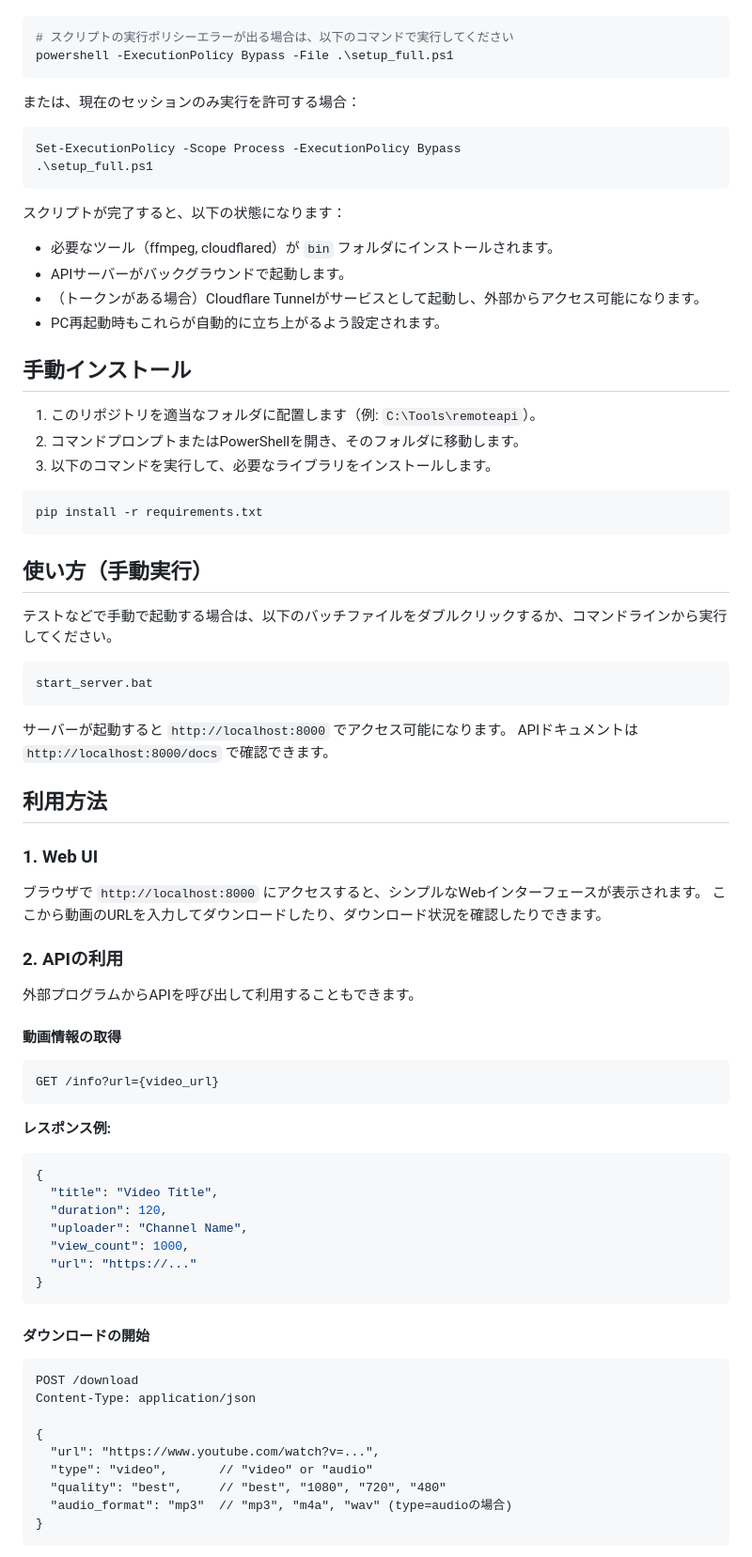
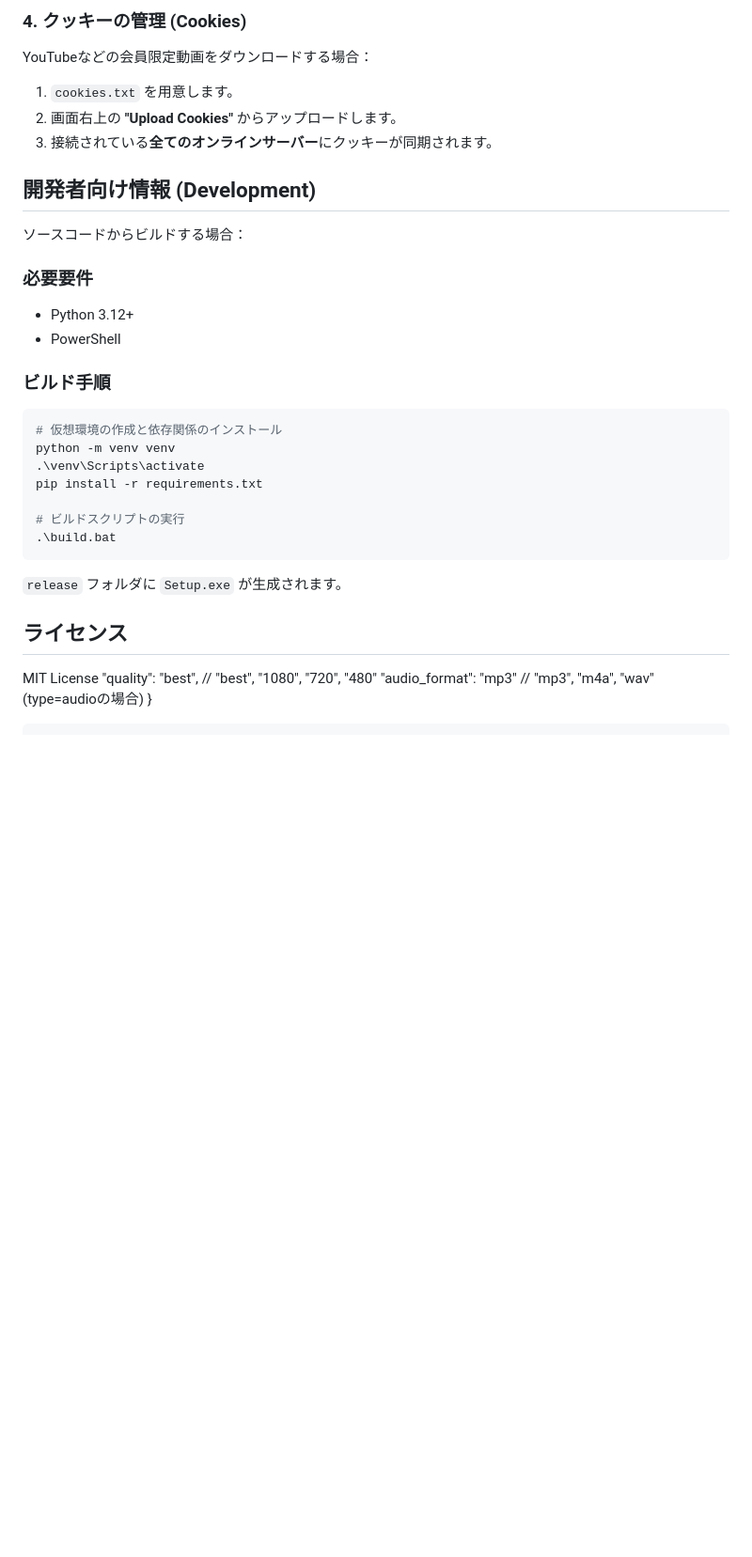
Before and after one commit to jinrui0713/remoteapi, a Markdown page: README.md, the part around one of its changes. Shown at 94% size. Drawn GitHub-style; blank space fills up the shorter version.

Commit message:
Update README with new installer and multi-server instructions

````diff
--- a/README.md
+++ b/README.md
@@ -25,79 +56,31 @@ Cloudflare Zero Trustで発行されたトークンをお持ちの場合は、
+### 4. クッキーの管理 (Cookies)
+YouTubeなどの会員限定動画をダウンロードする場合：
+1.  `cookies.txt` を用意します。
+2.  画面右上の **"Upload Cookies"** からアップロードします。
+3.  接続されている**全てのオンラインサーバー**にクッキーが同期されます。
+
+## 開発者向け情報 (Development)
+
+ソースコードからビルドする場合：
+
+### 必要要件
+*   Python 3.12+
+*   PowerShell
+
+### ビルド手順
 ```powershell
-# スクリプトの実行ポリシーエラーが出る場合は、以下のコマンドで実行してください
-powershell -ExecutionPolicy Bypass -File .\setup_full.ps1
+# 仮想環境の作成と依存関係のインストール
+python -m venv venv
+.\venv\Scripts\activate
+pip install -r requirements.txt
+
+# ビルドスクリプトの実行
+.\build.bat
 ```
+`release` フォルダに `Setup.exe` が生成されます。
 
-または、現在のセッションのみ実行を許可する場合：
-
-```powershell
-Set-ExecutionPolicy -Scope Process -ExecutionPolicy Bypass
-.\setup_full.ps1
-```
-
-スクリプトが完了すると、以下の状態になります：
-- 必要なツール（ffmpeg, cloudflared）が `bin` フォルダにインストールされます。
-- APIサーバーがバックグラウンドで起動します。
-- （トークンがある場合）Cloudflare Tunnelがサービスとして起動し、外部からアクセス可能になります。
-- PC再起動時もこれらが自動的に立ち上がるよう設定されます。
-
-## 手動インストール
-
-1. このリポジトリを適当なフォルダに配置します（例: `C:\Tools\remoteapi`）。
-2. コマンドプロンプトまたはPowerShellを開き、そのフォルダに移動します。
-3. 以下のコマンドを実行して、必要なライブラリをインストールします。
-
-```bash
-pip install -r requirements.txt
-```
-
-## 使い方（手動実行）
-
-テストなどで手動で起動する場合は、以下のバッチファイルをダブルクリックするか、コマンドラインから実行してください。
-
-```bash
-start_server.bat
-```
-
-サーバーが起動すると `http://localhost:8000` でアクセス可能になります。
-APIドキュメントは `http://localhost:8000/docs` で確認できます。
-
-## 利用方法
-
-### 1. Web UI
-
-ブラウザで `http://localhost:8000` にアクセスすると、シンプルなWebインターフェースが表示されます。
-ここから動画のURLを入力してダウンロードしたり、ダウンロード状況を確認したりできます。
-
-### 2. APIの利用
-
-外部プログラムからAPIを呼び出して利用することもできます。
-
-#### 動画情報の取得
-
-```http
-GET /info?url={video_url}
-```
-
-**レスポンス例:**
-```json
-{
-  "title": "Video Title",
-  "duration": 120,
-  "uploader": "Channel Name",
-  "view_count": 1000,
-  "url": "https://..."
-}
-```
-
-#### ダウンロードの開始
-
-```http
-POST /download
-Content-Type: application/json
-
-{
-  "url": "https://www.youtube.com/watch?v=...",
-  "type": "video",       // "video" or "audio"
+## ライセンス
+MIT License
   "quality": "best",     // "best", "1080", "720", "480"
   "audio_format": "mp3"  // "mp3", "m4a", "wav" (type=audioの場合)
 }
````
Also changed, not shown: other parts of README.md (+45 -14 lines).
